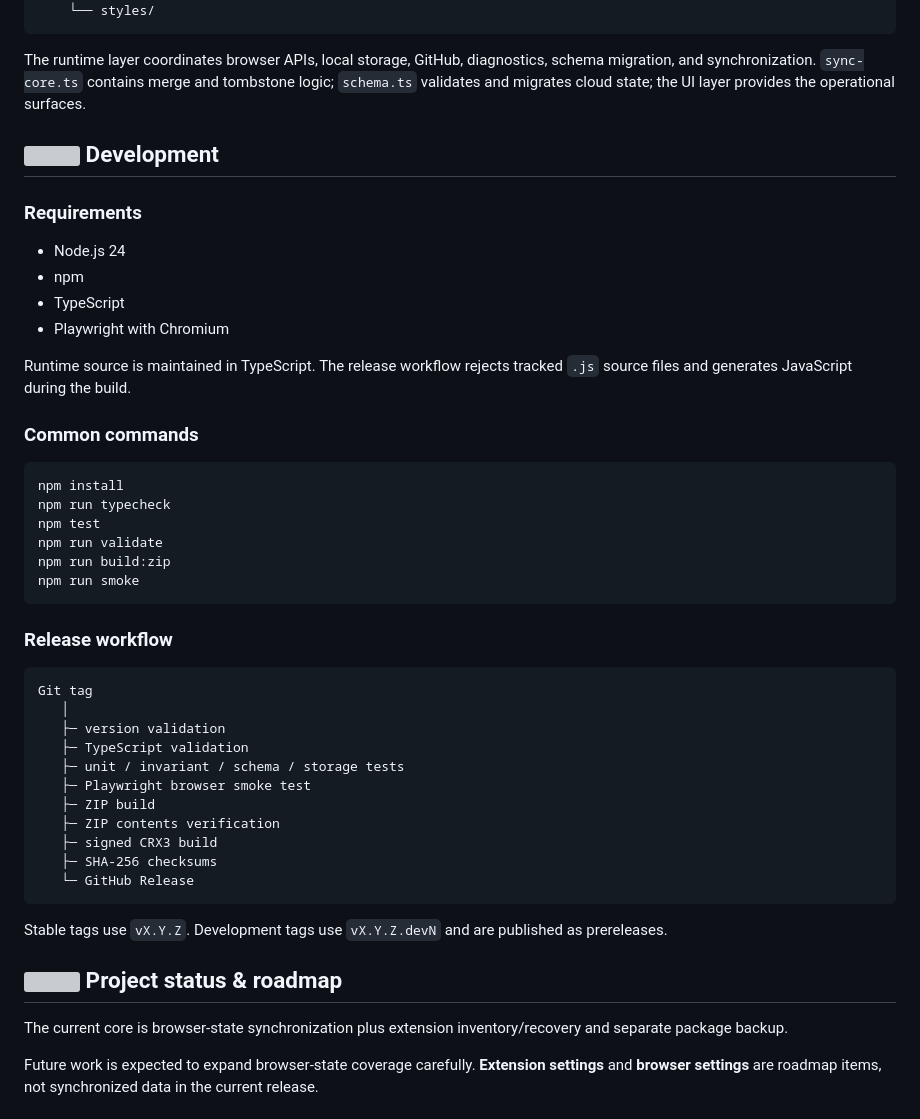
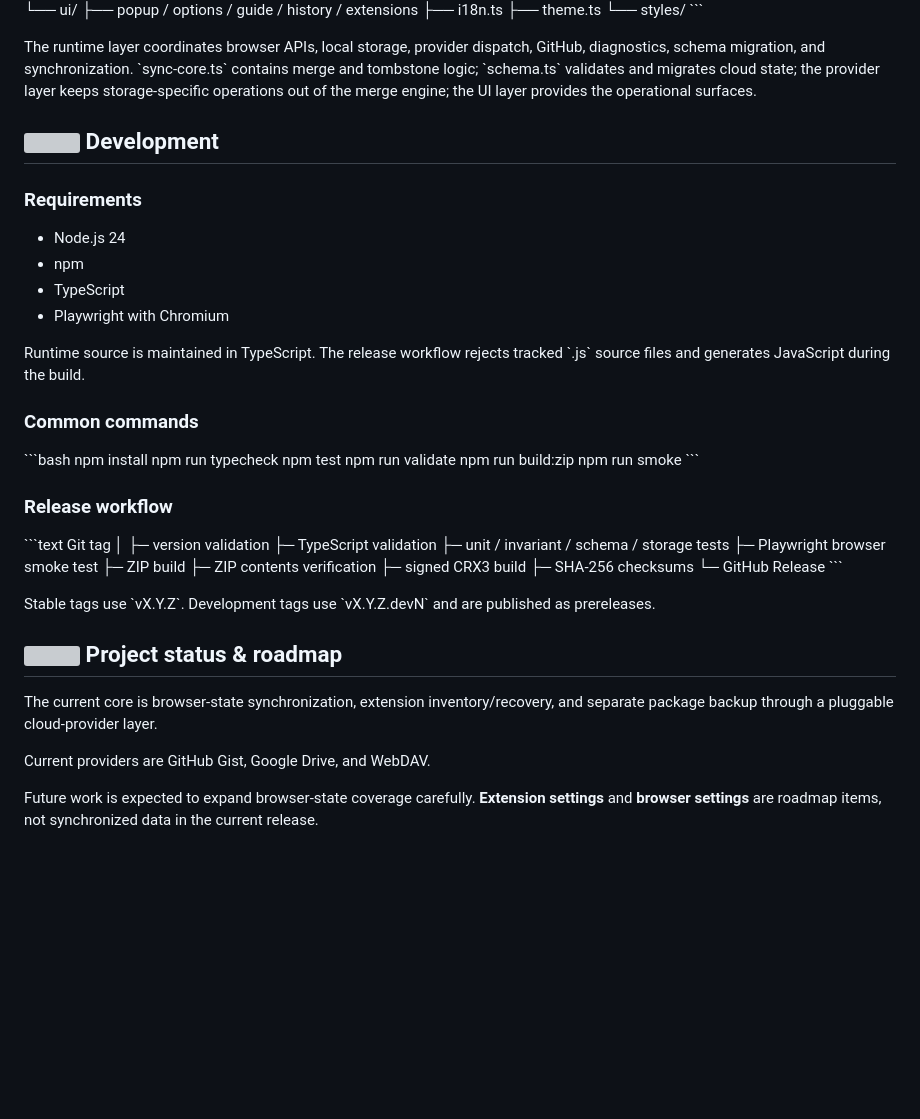
Before and after one commit to CYoJkoY/ChromiumCloudSync, a Markdown page: README.md, the part around one of its changes. GitHub-like rendering; blank space fills up the shorter version; grey boxes are pictures that could not be loaded.

````diff
--- a/README.md
+++ b/README.md
@@ -211,9 +240,9 @@ Chromium Cloud Sync
     ├── i18n.ts
     ├── theme.ts
     └── styles/
-```
+\`\`\`
 
-The runtime layer coordinates browser APIs, local storage, GitHub, diagnostics, schema migration, and synchronization. `sync-core.ts` contains merge and tombstone logic; `schema.ts` validates and migrates cloud state; the UI layer provides the operational surfaces.
+The runtime layer coordinates browser APIs, local storage, provider dispatch, GitHub, diagnostics, schema migration, and synchronization. \`sync-core.ts\` contains merge and tombstone logic; \`schema.ts\` validates and migrates cloud state; the provider layer keeps storage-specific operations out of the merge engine; the UI layer provides the operational surfaces.
 
 <a name="readme-development"></a>
 
@@ -226,22 +255,22 @@ The runtime layer coordinates browser APIs, local storage, GitHub, diagnostics,
 - TypeScript
 - Playwright with Chromium
 
-Runtime source is maintained in TypeScript. The release workflow rejects tracked `.js` source files and generates JavaScript during the build.
+Runtime source is maintained in TypeScript. The release workflow rejects tracked \`.js\` source files and generates JavaScript during the build.
 
 ### Common commands
 
-```bash
+\`\`\`bash
 npm install
 npm run typecheck
 npm test
 npm run validate
 npm run build:zip
 npm run smoke
-```
+\`\`\`
 
 ### Release workflow
 
-```text
+\`\`\`text
 Git tag
    │
    ├─ version validation
@@ -253,15 +282,17 @@ Git tag
    ├─ signed CRX3 build
    ├─ SHA-256 checksums
    └─ GitHub Release
-```
+\`\`\`
 
-Stable tags use `vX.Y.Z`. Development tags use `vX.Y.Z.devN` and are published as prereleases.
+Stable tags use \`vX.Y.Z\`. Development tags use \`vX.Y.Z.devN\` and are published as prereleases.
 
 <a name="readme-status"></a>
 
 ## <img src="assets/readme/icons/overview.svg" width="24" height="24" alt=""> Project status & roadmap
 
-The current core is browser-state synchronization plus extension inventory/recovery and separate package backup.
+The current core is browser-state synchronization, extension inventory/recovery, and separate package backup through a pluggable cloud-provider layer.
+
+Current providers are GitHub Gist, Google Drive, and WebDAV.
 
 Future work is expected to expand browser-state coverage carefully. **Extension settings** and **browser settings** are roadmap items, not synchronized data in the current release.
 
````
Also changed, not shown: other parts of README.md (+65 -40 lines).
